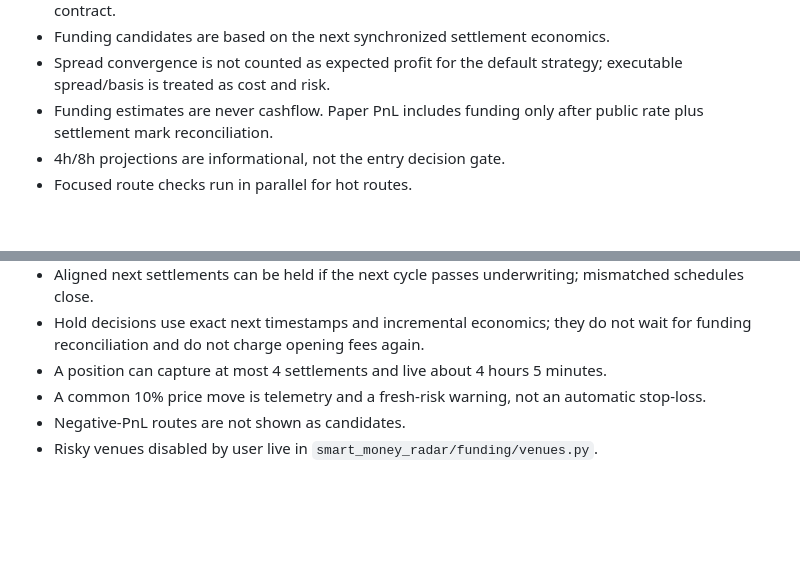
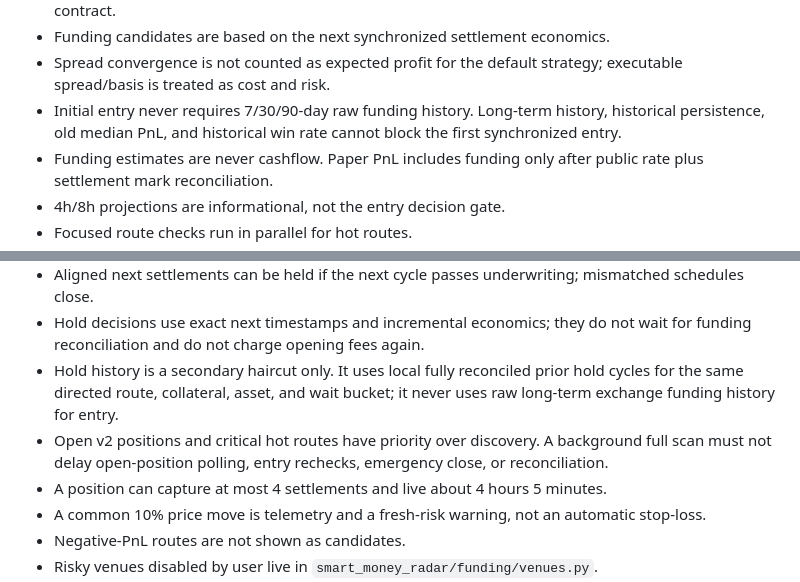
Before and after one commit to DaniilMakarov1/radar, a Markdown page: README.md, 2 parts joined by grey strips. GitHub-like rendering; blank space fills up the shorter version.

Commit message:
docs: clarify synchronized funding runtime contract

```diff
--- a/README.md
+++ b/README.md
@@ -86,6 +86,9 @@ python3 -m smart_money_radar.cli funding-paper-trader --profile core_cex
 - Strategy-incompatible active venues remain diagnostics/research-only until they pass the capability contract.
 - Funding candidates are based on the next synchronized settlement economics.
 - Spread convergence is not counted as expected profit for the default strategy; executable spread/basis is treated as cost and risk.
+- Initial entry never requires 7/30/90-day raw funding history. Long-term history,
+  historical persistence, old median PnL, and historical win rate cannot block the
+  first synchronized entry.
 - Funding estimates are never cashflow. Paper PnL includes funding only after
   public rate plus settlement mark reconciliation.
 - 4h/8h projections are informational, not the entry decision gate.
@@ -100,6 +103,12 @@ python3 -m smart_money_radar.cli funding-paper-trader --profile core_cex
 - Aligned next settlements can be held if the next cycle passes underwriting; mismatched schedules close.
 - Hold decisions use exact next timestamps and incremental economics; they do
   not wait for funding reconciliation and do not charge opening fees again.
+- Hold history is a secondary haircut only. It uses local fully reconciled prior
+  hold cycles for the same directed route, collateral, asset, and wait bucket; it
+  never uses raw long-term exchange funding history for entry.
+- Open v2 positions and critical hot routes have priority over discovery. A
+  background full scan must not delay open-position polling, entry rechecks,
+  emergency close, or reconciliation.
 - A position can capture at most 4 settlements and live about 4 hours 5 minutes.
 - A common 10% price move is telemetry and a fresh-risk warning, not an automatic stop-loss.
 - Negative-PnL routes are not shown as candidates.
```
Also changed, not shown: docs/MODEL_INSTRUCTIONS.md (+55 -2 lines), docs/funding_radar.md (+20 -0 lines).
